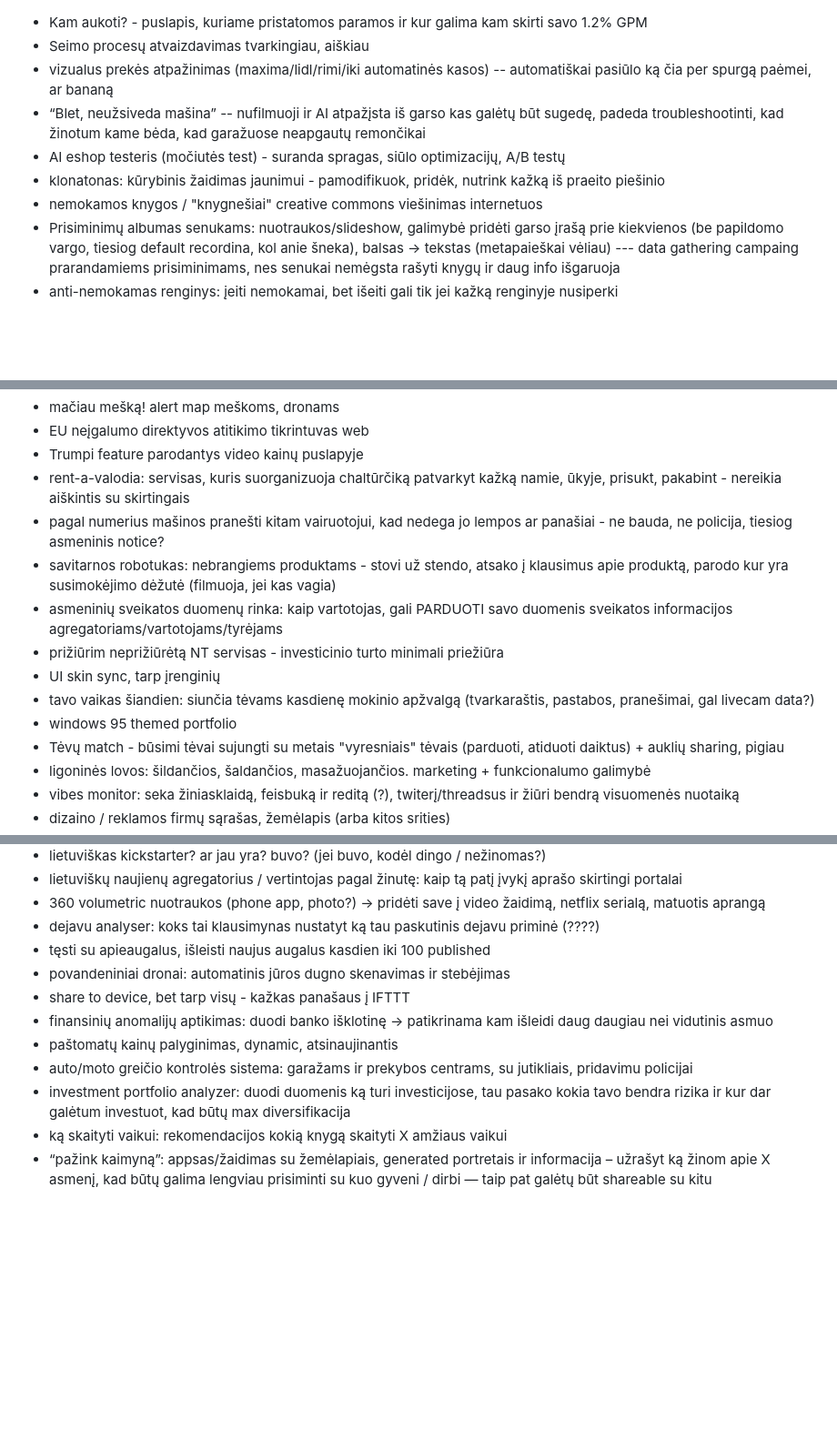
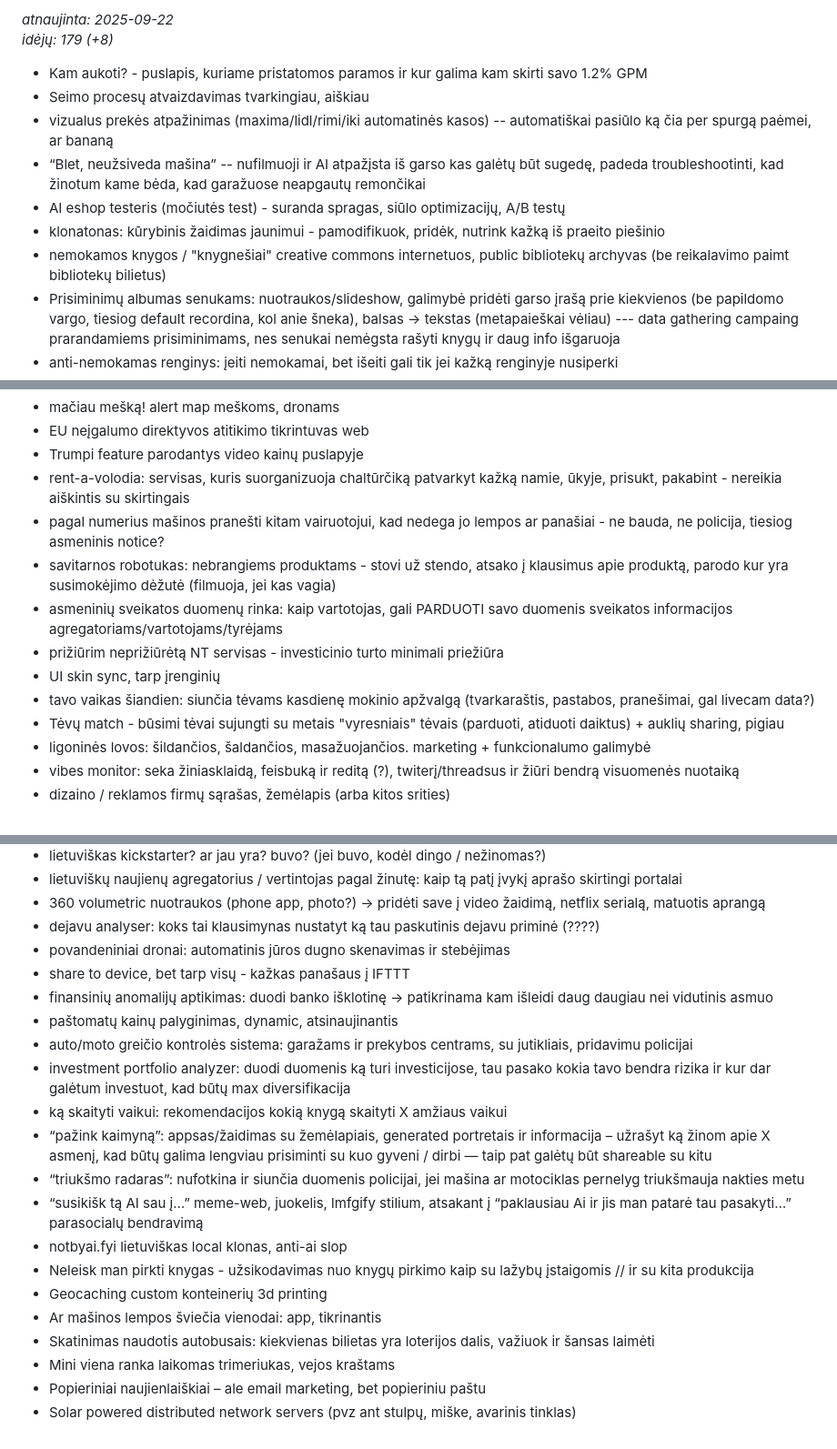
Before and after one commit to Debesyla/dago-ideas, a Markdown page: _includes/idejos.md, 3 parts joined by grey strips. Shown at 91% size. GitHub-like rendering; blank space fills up the shorter version.

Commit message:
update 09-22

```diff
--- a/_includes/idejos.md
+++ b/_includes/idejos.md
@@ -1,10 +1,13 @@
+*atnaujinta: 2025-09-22*<br>
+*idėjų: 179 (+8)*
+
 - Kam aukoti? - puslapis, kuriame pristatomos paramos ir kur galima kam skirti savo 1.2% GPM
 - Seimo procesų atvaizdavimas tvarkingiau, aiškiau
 - vizualus prekės atpažinimas (maxima/lidl/rimi/iki automatinės kasos) -- automatiškai pasiūlo ką čia per spurgą paėmei, ar bananą
 - “Blet, neužsiveda mašina” -- nufilmuoji ir AI atpažįsta iš garso kas galėtų būt sugedę, padeda troubleshootinti, kad žinotum kame bėda, kad garažuose neapgautų remončikai
 - AI eshop testeris (močiutės test) - suranda spragas, siūlo optimizacijų, A/B testų
 - klonatonas: kūrybinis žaidimas jaunimui - pamodifikuok, pridėk, nutrink kažką iš praeito piešinio
-- nemokamos knygos / "knygnešiai" creative commons viešinimas internetuos
+- nemokamos knygos / "knygnešiai" creative commons internetuos, public bibliotekų archyvas (be reikalavimo paimt bibliotekų bilietus)
 - Prisiminimų albumas senukams: nuotraukos/slideshow, galimybė pridėti garso įrašą prie kiekvienos (be papildomo vargo, tiesiog default recordina, kol anie šneka), balsas → tekstas (metapaieškai vėliau) --- data gathering campaing prarandamiems prisiminimams, nes senukai nemėgsta rašyti knygų ir daug info išgaruoja
 - anti-nemokamas renginys: įeiti nemokamai, bet išeiti gali tik jei kažką renginyje nusiperki
 - support servisas, kai AI streikuoja/neveikia – fallback botams
@@ -18,14 +21,13 @@
 - mačiau mešką! alert map meškoms, dronams
 - EU neįgalumo direktyvos atitikimo tikrintuvas web
 - Trumpi feature parodantys video kainų puslapyje
-- rent-a-valodia: servisas, kuris suorganizuoja chaltūrčiką patvarkyt kažką namie, ūkyje, prisukt, pakabint - nereikia aiškintis su skirtingais
+- rent-a-volodia: servisas, kuris suorganizuoja chaltūrčiką patvarkyt kažką namie, ūkyje, prisukt, pakabint - nereikia aiškintis su skirtingais
 - pagal numerius mašinos pranešti kitam vairuotojui, kad nedega jo lempos ar panašiai - ne bauda, ne policija, tiesiog asmeninis notice?
 - savitarnos robotukas: nebrangiems produktams - stovi už stendo, atsako į klausimus apie produktą, parodo kur yra susimokėjimo dėžutė (filmuoja, jei kas vagia)
 - asmeninių sveikatos duomenų rinka: kaip vartotojas, gali PARDUOTI savo duomenis sveikatos informacijos agregatoriams/vartotojams/tyrėjams
 - prižiūrim neprižiūrėtą NT servisas - investicinio turto minimali priežiūra
 - UI skin sync, tarp įrenginių
 - tavo vaikas šiandien: siunčia tėvams kasdienę mokinio apžvalgą (tvarkaraštis, pastabos, pranešimai, gal livecam data?)
-- windows 95 themed portfolio
 - Tėvų match - būsimi tėvai sujungti su metais "vyresniais" tėvais (parduoti, atiduoti daiktus) + auklių sharing, pigiau
 - ligoninės lovos: šildančios, šaldančios, masažuojančios. marketing + funkcionalumo galimybė
 - vibes monitor: seka žiniasklaidą, feisbuką ir reditą (?), twiterį/threadsus ir žiūri bendrą visuomenės nuotaiką
@@ -160,7 +162,6 @@
 - lietuviškų naujienų agregatorius / vertintojas pagal žinutę: kaip tą patį įvykį aprašo skirtingi portalai
 - 360 volumetric nuotraukos (phone app, photo?) → pridėti save į video žaidimą, netflix serialą, matuotis aprangą
 - dejavu analyser: koks tai klausimynas nustatyt ką tau paskutinis dejavu priminė (????)
-- tęsti su apieaugalus, išleisti naujus augalus kasdien iki 100 published
 - povandeniniai dronai: automatinis jūros dugno skenavimas ir stebėjimas
 - share to device, bet tarp visų - kažkas panašaus į IFTTT
 - finansinių anomalijų aptikimas: duodi banko išklotinę -> patikrinama kam išleidi daug daugiau nei vidutinis asmuo
@@ -169,3 +170,13 @@
 - investment portfolio analyzer: duodi duomenis ką turi investicijose, tau pasako kokia tavo bendra rizika ir kur dar galėtum investuot, kad būtų max diversifikacija
 - ką skaityti vaikui: rekomendacijos kokią knygą skaityti X amžiaus vaikui
 - “pažink kaimyną”: appsas/žaidimas su žemėlapiais, generated portretais ir informacija – užrašyt ką žinom apie X asmenį, kad būtų galima lengviau prisiminti su kuo gyveni / dirbi — taip pat galėtų būt shareable su kitu
+- “triukšmo radaras”: nufotkina ir siunčia duomenis policijai, jei mašina ar motociklas pernelyg triukšmauja nakties metu
+- “susikišk tą AI sau į…” meme-web, juokelis, lmfgify stilium, atsakant į “paklausiau Ai ir jis man patarė tau pasakyti…” parasocialų bendravimą
+- notbyai.fyi lietuviškas local klonas, anti-ai slop
+- Neleisk man pirkti knygas - užsikodavimas nuo knygų pirkimo kaip su lažybų įstaigomis // ir su kita produkcija
+- Geocaching custom konteinerių 3d printing
+- Ar mašinos lempos šviečia vienodai: app, tikrinantis
+- Skatinimas naudotis autobusais: kiekvienas bilietas yra loterijos dalis, važiuok ir šansas laimėti
+- Mini viena ranka laikomas trimeriukas, vejos kraštams
+- Popieriniai naujienlaiškiai – ale email marketing, bet popieriniu paštu
+- Solar powered distributed network servers (pvz ant stulpų, miške, avarinis tinklas)
```
Also changed, not shown: other parts of _includes/idejos.md (+1 -1 lines).
